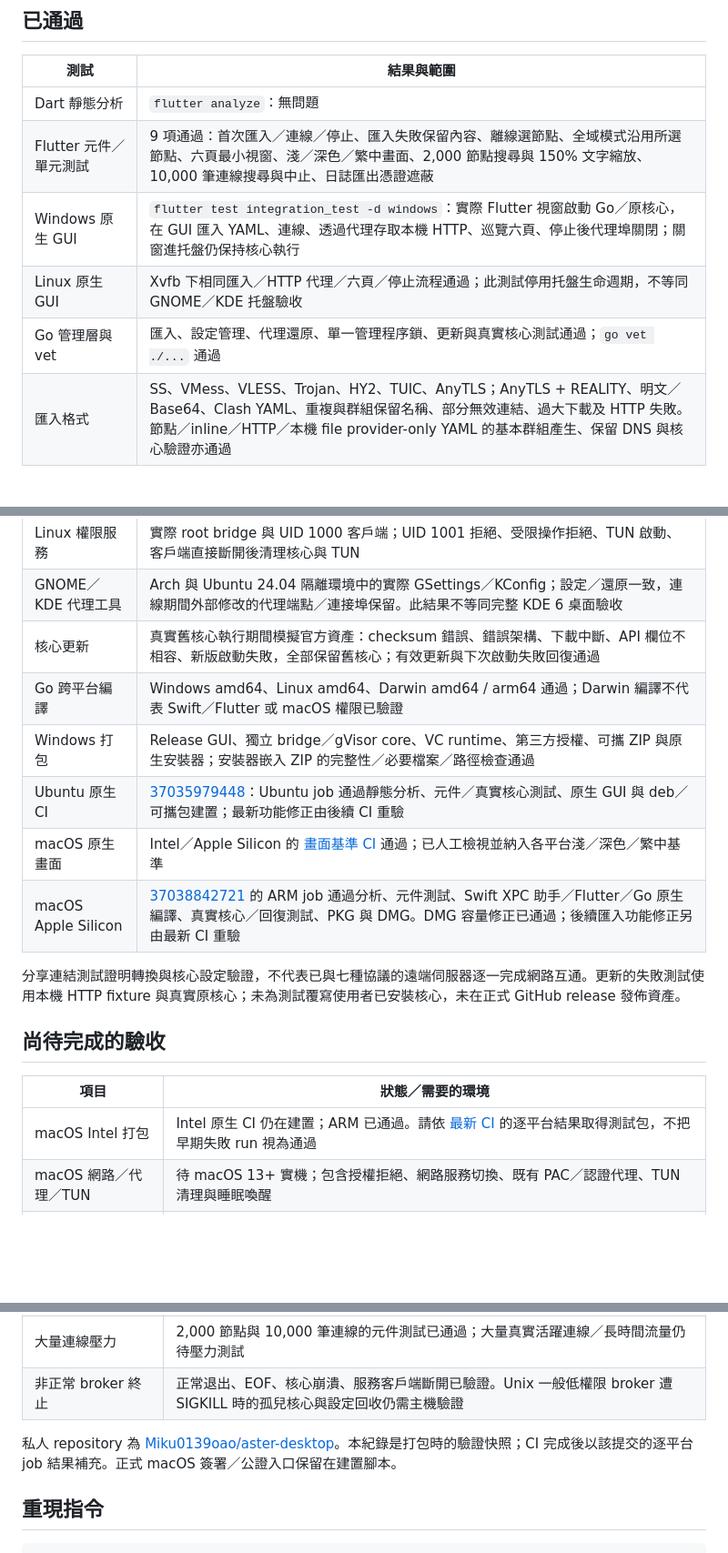
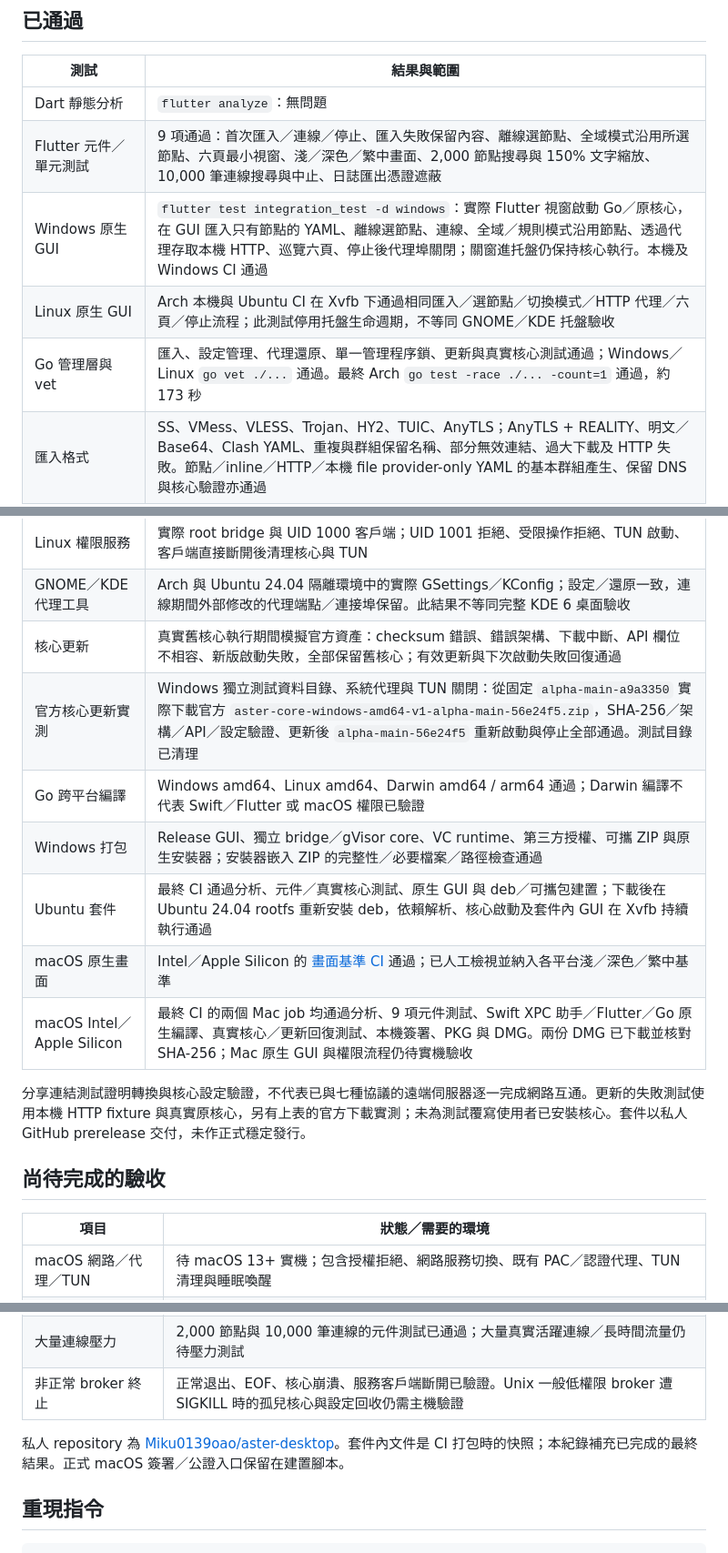
Before and after one commit to Miku0139oao/aster-desktop, a Markdown page: docs/TESTING.md, 3 parts joined by grey strips. Shown at 91% size. GitHub-like rendering; blank space fills up the shorter version.

```diff
--- a/docs/TESTING.md
+++ b/docs/TESTING.md
@@ -17,28 +19,28 @@
 |---|---|
 | Dart 靜態分析 | `flutter analyze`：無問題 |
 | Flutter 元件／單元測試 | 9 項通過：首次匯入／連線／停止、匯入失敗保留內容、離線選節點、全域模式沿用所選節點、六頁最小視窗、淺／深色／繁中畫面、2,000 節點搜尋與 150% 文字縮放、10,000 筆連線搜尋與中止、日誌匯出憑證遮蔽 |
-| Windows 原生 GUI | `flutter test integration_test -d windows`：實際 Flutter 視窗啟動 Go／原核心，在 GUI 匯入 YAML、連線、透過代理存取本機 HTTP、巡覽六頁、停止後代理埠關閉；關窗進托盤仍保持核心執行 |
-| Linux 原生 GUI | Xvfb 下相同匯入／HTTP 代理／六頁／停止流程通過；此測試停用托盤生命週期，不等同 GNOME／KDE 托盤驗收 |
-| Go 管理層與 vet | 匯入、設定管理、代理還原、單一管理程序鎖、更新與真實核心測試通過；`go vet ./...` 通過 |
+| Windows 原生 GUI | `flutter test integration_test -d windows`：實際 Flutter 視窗啟動 Go／原核心，在 GUI 匯入只有節點的 YAML、離線選節點、連線、全域／規則模式沿用節點、透過代理存取本機 HTTP、巡覽六頁、停止後代理埠關閉；關窗進托盤仍保持核心執行。本機及 Windows CI 通過 |
+| Linux 原生 GUI | Arch 本機與 Ubuntu CI 在 Xvfb 下通過相同匯入／選節點／切換模式／HTTP 代理／六頁／停止流程；此測試停用托盤生命週期，不等同 GNOME／KDE 托盤驗收 |
+| Go 管理層與 vet | 匯入、設定管理、代理還原、單一管理程序鎖、更新與真實核心測試通過；Windows／Linux `go vet ./...` 通過。最終 Arch `go test -race ./... -count=1` 通過，約 173 秒 |
 | 匯入格式 | SS、VMess、VLESS、Trojan、HY2、TUIC、AnyTLS；AnyTLS + REALITY、明文／Base64、Clash YAML、重複與群組保留名稱、部分無效連結、過大下載及 HTTP 失敗。節點／inline／HTTP／本機 file provider-only YAML 的基本群組產生、保留 DNS 與核心驗證亦通過 |
 | 真實 Controller / 核心 | 本機 direct 節點與 select 群組切換／保存、延遲測試、流量／連線事件、連線中止、核心日誌、三種模式、訂閱更新失敗保留有效內容、無效 YAML 保留執行設定、備份／還原、崩潰後顯示停止並可重連 |
 | Linux TUN | 實際 gVisor TUN 在隔離網路中建立介面與路由、DNS 攔截、停止後介面與路由清理 |
 | Linux 權限服務 | 實際 root bridge 與 UID 1000 客戶端；UID 1001 拒絕、受限操作拒絕、TUN 啟動、客戶端直接斷開後清理核心與 TUN |
 | GNOME／KDE 代理工具 | Arch 與 Ubuntu 24.04 隔離環境中的實際 GSettings／KConfig；設定／還原一致，連線期間外部修改的代理端點／連接埠保留。此結果不等同完整 KDE 6 桌面驗收 |
 | 核心更新 | 真實舊核心執行期間模擬官方資產：checksum 錯誤、錯誤架構、下載中斷、API 欄位不相容、新版啟動失敗，全部保留舊核心；有效更新與下次啟動失敗回復通過 |
+| 官方核心更新實測 | Windows 獨立測試資料目錄、系統代理與 TUN 關閉：從固定 `alpha-main-a9a3350` 實際下載官方 `aster-core-windows-amd64-v1-alpha-main-56e24f5.zip`，SHA-256／架構／API／設定驗證、更新後 `alpha-main-56e24f5` 重新啟動與停止全部通過。測試目錄已清理 |
 | Go 跨平台編譯 | Windows amd64、Linux amd64、Darwin amd64 / arm64 通過；Darwin 編譯不代表 Swift／Flutter 或 macOS 權限已驗證 |
 | Windows 打包 | Release GUI、獨立 bridge／gVisor core、VC runtime、第三方授權、可攜 ZIP 與原生安裝器；安裝器嵌入 ZIP 的完整性／必要檔案／路徑檢查通過 |
-| Ubuntu 原生 CI | [37035979448](https://github.com/Miku0139oao/aster-desktop/actions/runs/37035979448)：Ubuntu job 通過靜態分析、元件／真實核心測試、原生 GUI 與 deb／可攜包建置；最新功能修正由後續 CI 重驗 |
+| Ubuntu 套件 | 最終 CI 通過分析、元件／真實核心測試、原生 GUI 與 deb／可攜包建置；下載後在 Ubuntu 24.04 rootfs 重新安裝 deb，依賴解析、核心啟動及套件內 GUI 在 Xvfb 持續執行通過 |
 | macOS 原生畫面 | Intel／Apple Silicon 的 [畫面基準 CI](https://github.com/Miku0139oao/aster-desktop/actions/runs/37035312635) 通過；已人工檢視並納入各平台淺／深色／繁中基準 |
-| macOS Apple Silicon | [37038842721](https://github.com/Miku0139oao/aster-desktop/actions/runs/37038842721) 的 ARM job 通過分析、元件測試、Swift XPC 助手／Flutter／Go 原生編譯、真實核心／回復測試、PKG 與 DMG。DMG 容量修正已通過；後續匯入功能修正另由最新 CI 重驗 |
+| macOS Intel／Apple Silicon | 最終 CI 的兩個 Mac job 均通過分析、9 項元件測試、Swift XPC 助手／Flutter／Go 原生編譯、真實核心／更新回復測試、本機簽署、PKG 與 DMG。兩份 DMG 已下載並核對 SHA-256；Mac 原生 GUI 與權限流程仍待實機驗收 |
 
-分享連結測試證明轉換與核心設定驗證，不代表已與七種協議的遠端伺服器逐一完成網路互通。更新的失敗測試使用本機 HTTP fixture 與真實原核心；未為測試覆寫使用者已安裝核心，未在正式 GitHub release 發佈資產。
+分享連結測試證明轉換與核心設定驗證，不代表已與七種協議的遠端伺服器逐一完成網路互通。更新的失敗測試使用本機 HTTP fixture 與真實原核心，另有上表的官方下載實測；未為測試覆寫使用者已安裝核心。套件以私人 GitHub prerelease 交付，未作正式穩定發行。
 
 ## 尚待完成的驗收
 
 | 項目 | 狀態／需要的環境 |
 |---|---|
-| macOS Intel 打包 | Intel 原生 CI 仍在建置；ARM 已通過。請依 [最新 CI](https://github.com/Miku0139oao/aster-desktop/actions/workflows/build.yml) 的逐平台結果取得測試包，不把早期失敗 run 視為通過 |
 | macOS 網路／代理／TUN | 待 macOS 13+ 實機；包含授權拒絕、網路服務切換、既有 PAC／認證代理、TUN 清理與睡眠喚醒 |
 | Windows 完整安裝／服務 | 已驗證安裝器 payload；尚未進行管理員 UAC 安裝／卸載、服務 named-pipe 權限、Windows TUN 與乾淨 Windows 10／11 機器驗收 |
 | Windows 系統代理 | 原生 WinInet adapter 與所有權還原邏輯已實作／測試；未改動本機使用者的實際全域代理設定 |
@@ -47,7 +49,7 @@
 | 大量連線壓力 | 2,000 節點與 10,000 筆連線的元件測試已通過；大量真實活躍連線／長時間流量仍待壓力測試 |
 | 非正常 broker 終止 | 正常退出、EOF、核心崩潰、服務客戶端斷開已驗證。Unix 一般低權限 broker 遭 SIGKILL 時的孤兒核心與設定回收仍需主機驗證 |
 
-私人 repository 為 [Miku0139oao/aster-desktop](https://github.com/Miku0139oao/aster-desktop)。本紀錄是打包時的驗證快照；CI 完成後以該提交的逐平台 job 結果補充。正式 macOS 簽署／公證入口保留在建置腳本。
+私人 repository 為 [Miku0139oao/aster-desktop](https://github.com/Miku0139oao/aster-desktop)。套件內文件是 CI 打包時的快照；本紀錄補充已完成的最終結果。正式 macOS 簽署／公證入口保留在建置腳本。
 
 ## 重現指令
 
```
Also changed, not shown: other parts of docs/TESTING.md (+2 -0 lines), README.md (+3 -1 lines).
